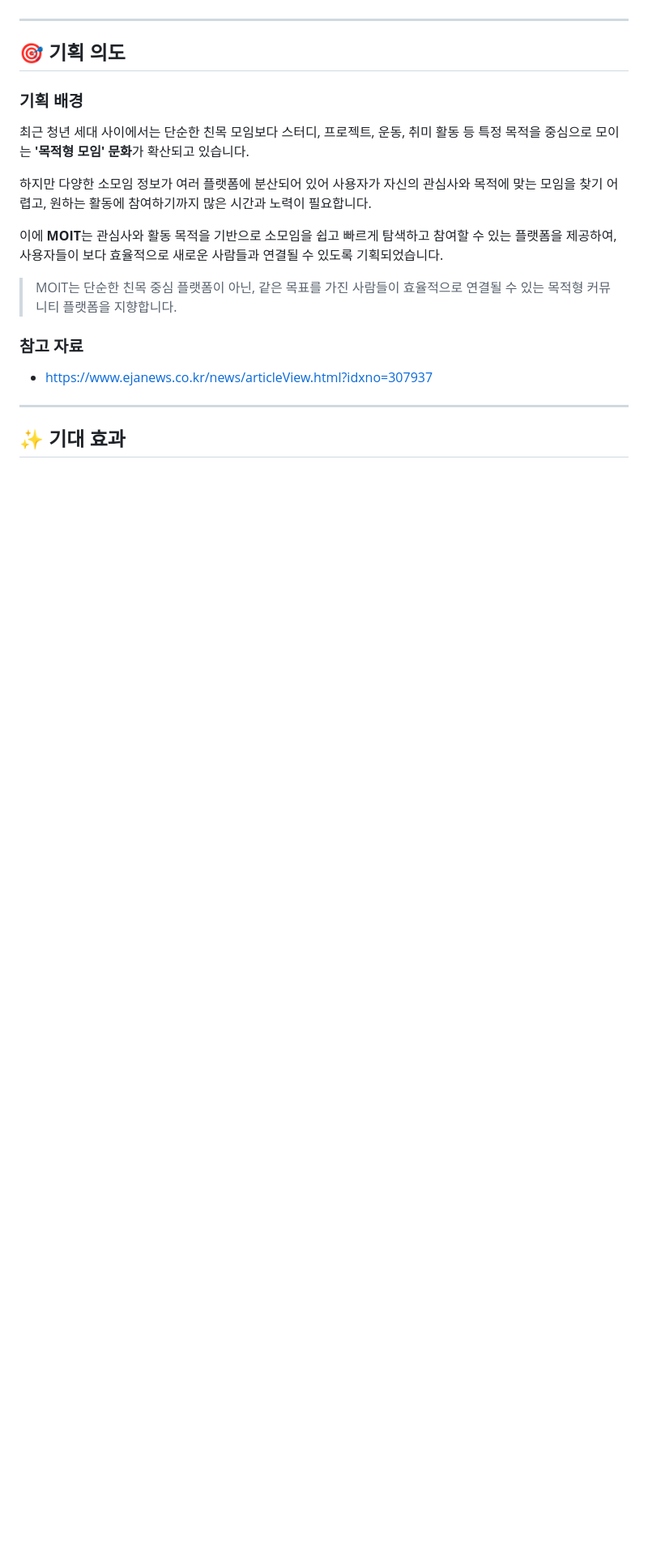
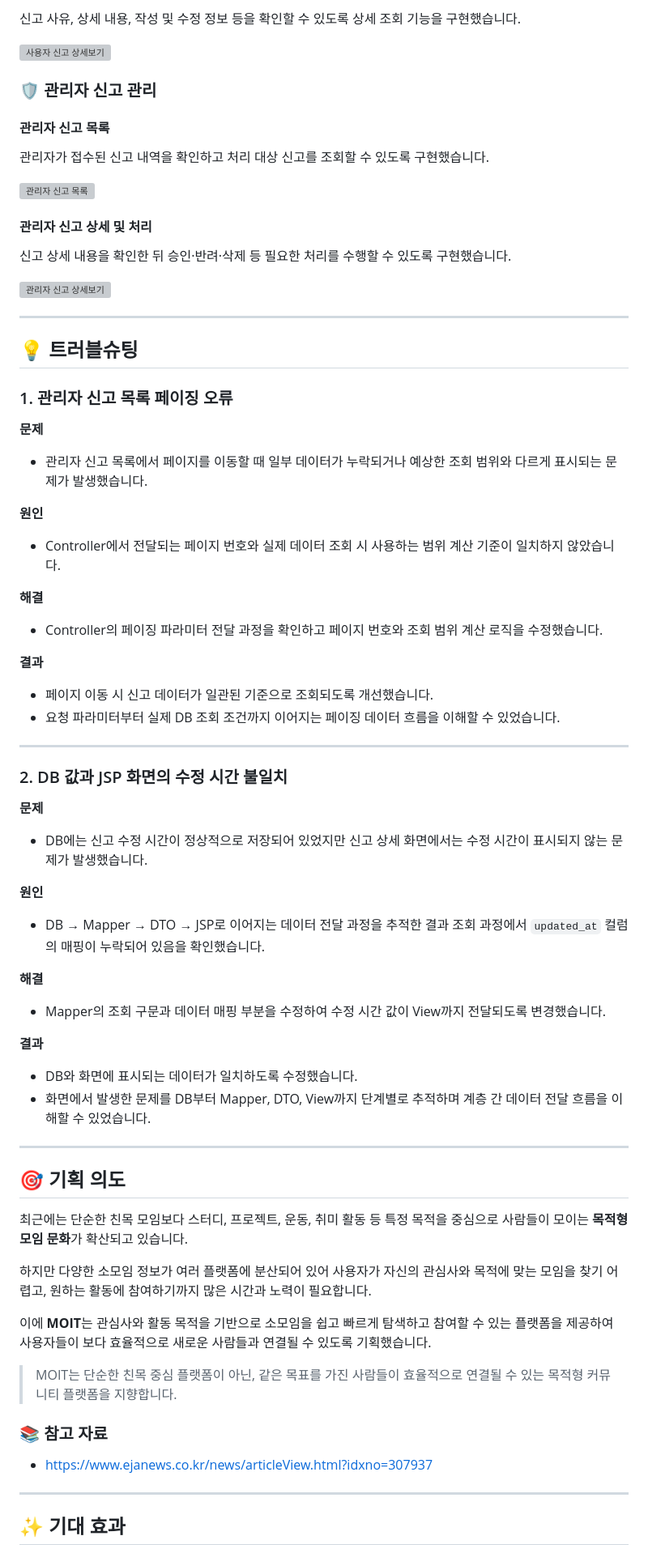
Before and after one commit to LimChaeyeon0629/moitreport, a Markdown page: moit-v1/README.md, the part around one of its changes. Shown at 81% size. GitHub-like rendering; blank space fills up the shorter version; grey boxes are pictures that could not be loaded.

```diff
--- a/moit-v1/README.md
+++ b/moit-v1/README.md
@@ -10,19 +85,82 @@
+신고 사유, 상세 내용, 작성 및 수정 정보 등을 확인할 수 있도록 상세 조회 기능을 구현했습니다.
+
+<img width="700" alt="사용자 신고 상세보기" src="https://github.com/user-attachments/assets/cef63121-35c6-40b8-b148-28688b7a4814" />
+
+<br>
+
+### 🛡 관리자 신고 관리
+
+#### 관리자 신고 목록
+
+관리자가 접수된 신고 내역을 확인하고 처리 대상 신고를 조회할 수 있도록 구현했습니다.
+
+<img width="700" alt="관리자 신고 목록" src="https://github.com/user-attachments/assets/22176e39-925a-4c3a-89a8-7837bfcae3ed" />
+
+<br>
+
+#### 관리자 신고 상세 및 처리
+
+신고 상세 내용을 확인한 뒤 승인·반려·삭제 등 필요한 처리를 수행할 수 있도록 구현했습니다.
+
+<img width="700" alt="관리자 신고 상세보기" src="https://github.com/user-attachments/assets/198a5e92-34ae-45ca-8a02-a8f0f3048681" />
+
+---
+
+## 💡 트러블슈팅
+
+### 1. 관리자 신고 목록 페이징 오류
+
+**문제**
+
+* 관리자 신고 목록에서 페이지를 이동할 때 일부 데이터가 누락되거나 예상한 조회 범위와 다르게 표시되는 문제가 발생했습니다.
+
+**원인**
+
+* Controller에서 전달되는 페이지 번호와 실제 데이터 조회 시 사용하는 범위 계산 기준이 일치하지 않았습니다.
+
+**해결**
+
+* Controller의 페이징 파라미터 전달 과정을 확인하고 페이지 번호와 조회 범위 계산 로직을 수정했습니다.
+
+**결과**
+
+* 페이지 이동 시 신고 데이터가 일관된 기준으로 조회되도록 개선했습니다.
+* 요청 파라미터부터 실제 DB 조회 조건까지 이어지는 페이징 데이터 흐름을 이해할 수 있었습니다.
+
+---
+
+### 2. DB 값과 JSP 화면의 수정 시간 불일치
+
+**문제**
+
+* DB에는 신고 수정 시간이 정상적으로 저장되어 있었지만 신고 상세 화면에서는 수정 시간이 표시되지 않는 문제가 발생했습니다.
+
+**원인**
+
+* DB → Mapper → DTO → JSP로 이어지는 데이터 전달 과정을 추적한 결과 조회 과정에서 `updated_at` 컬럼의 매핑이 누락되어 있음을 확인했습니다.
+
+**해결**
+
+* Mapper의 조회 구문과 데이터 매핑 부분을 수정하여 수정 시간 값이 View까지 전달되도록 변경했습니다.
+
+**결과**
+
+* DB와 화면에 표시되는 데이터가 일치하도록 수정했습니다.
+* 화면에서 발생한 문제를 DB부터 Mapper, DTO, View까지 단계별로 추적하며 계층 간 데이터 전달 흐름을 이해할 수 있었습니다.
 
 ---
 
 ## 🎯 기획 의도
 
-### 기획 배경
-
-최근 청년 세대 사이에서는 단순한 친목 모임보다 스터디, 프로젝트, 운동, 취미 활동 등 특정 목적을 중심으로 모이는 **'목적형 모임' 문화**가 확산되고 있습니다.
+최근에는 단순한 친목 모임보다 스터디, 프로젝트, 운동, 취미 활동 등 특정 목적을 중심으로 사람들이 모이는 **목적형 모임 문화**가 확산되고 있습니다.
 
 하지만 다양한 소모임 정보가 여러 플랫폼에 분산되어 있어 사용자가 자신의 관심사와 목적에 맞는 모임을 찾기 어렵고, 원하는 활동에 참여하기까지 많은 시간과 노력이 필요합니다.
 
-이에 **MOIT**는 관심사와 활동 목적을 기반으로 소모임을 쉽고 빠르게 탐색하고 참여할 수 있는 플랫폼을 제공하여, 사용자들이 보다 효율적으로 새로운 사람들과 연결될 수 있도록 기획되었습니다.
+이에 **MOIT**는 관심사와 활동 목적을 기반으로 소모임을 쉽고 빠르게 탐색하고 참여할 수 있는 플랫폼을 제공하여 사용자들이 보다 효율적으로 새로운 사람들과 연결될 수 있도록 기획했습니다.
 
 > MOIT는 단순한 친목 중심 플랫폼이 아닌, 같은 목표를 가진 사람들이 효율적으로 연결될 수 있는 목적형 커뮤니티 플랫폼을 지향합니다.
 
-### 참고 자료
+### 📚 참고 자료
 
 * https://www.ejanews.co.kr/news/articleView.html?idxno=307937
 
```
Also changed, not shown: other parts of moit-v1/README.md (+91 -87 lines).
